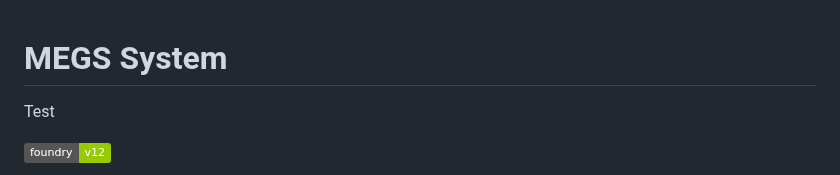
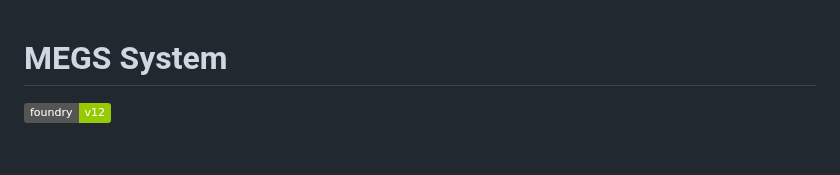
Before and after one commit to codemonkey1972/megs, a Markdown page: README.md, the part around the change. Drawn GitHub-style; badges without logos; blank space fills up the shorter version.

Commit message:
Remove test for branching

```diff
--- a/README.md
+++ b/README.md
@@ -1,6 +1,4 @@
 # MEGS System
-
-Test
 
 ![Foundry v12](https://img.shields.io/badge/foundry-v12-green)
 
```
